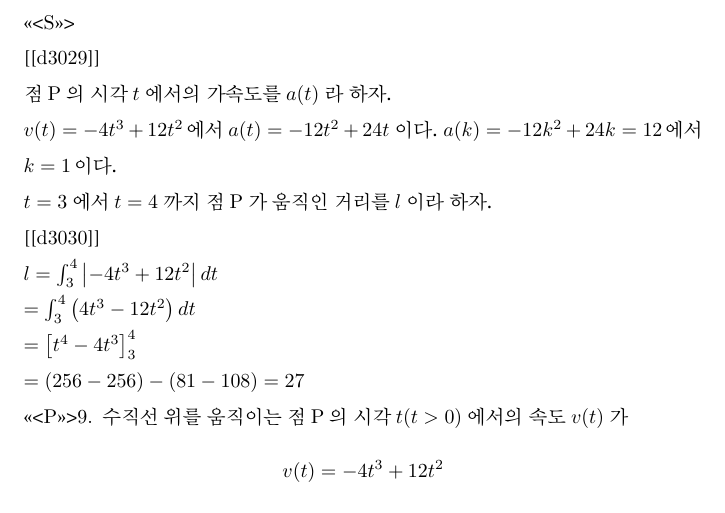
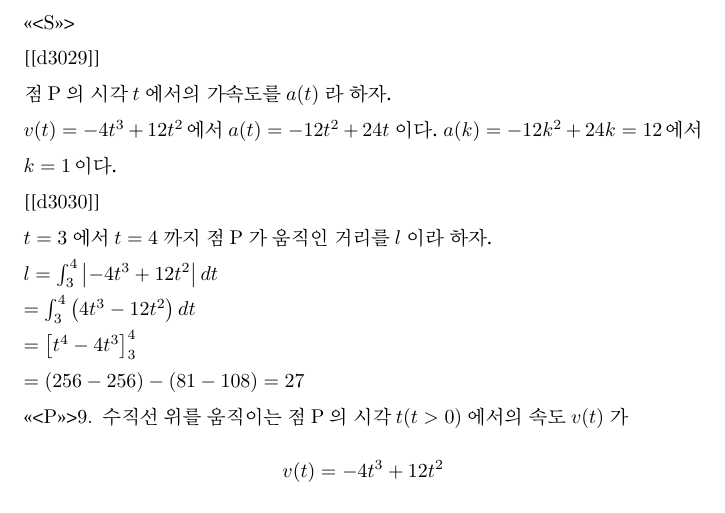
Before and after one commit to sheomonger/BuildingBlocks_2022KCSAT, a LaTeX document (32109.tex): part of page 4 of 29, cut so that both start at the same text. Compiled offline with XeLaTeX; a LaTeX package or settings file that is missing is left out.

Commit message:
modified 32109.tex up to common prob09

```diff
--- a/32109.tex
+++ b/32109.tex
@@ -259,9 +259,9 @@ $$
 $v(t)=-4 t^{3}+12 t^{2}$에서 $a(t)=-12 t^{2}+24 t $ 이다.
 $a(k)=-12 k^{2}+24 k=12$에서 $k=1$이다.
 
+[[d3030]]
+
 $t=3$ 에서 $t=4$ 까지 점 $\mathrm{P}$ 가 움직인 거리를 $l$ 이라 하자.
-
-[[d3030]]
 
 $l =\int_{3}^{4}\left|-4 t^{3}+12 t^{2}\right| d t$
 
```
